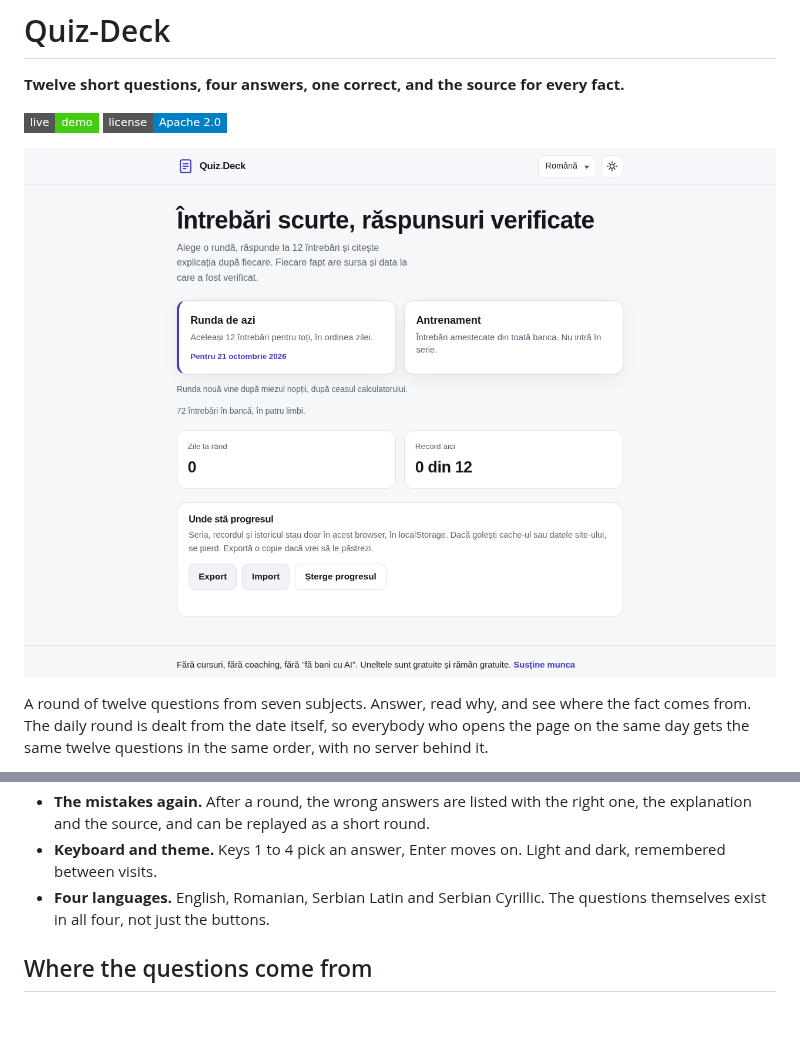
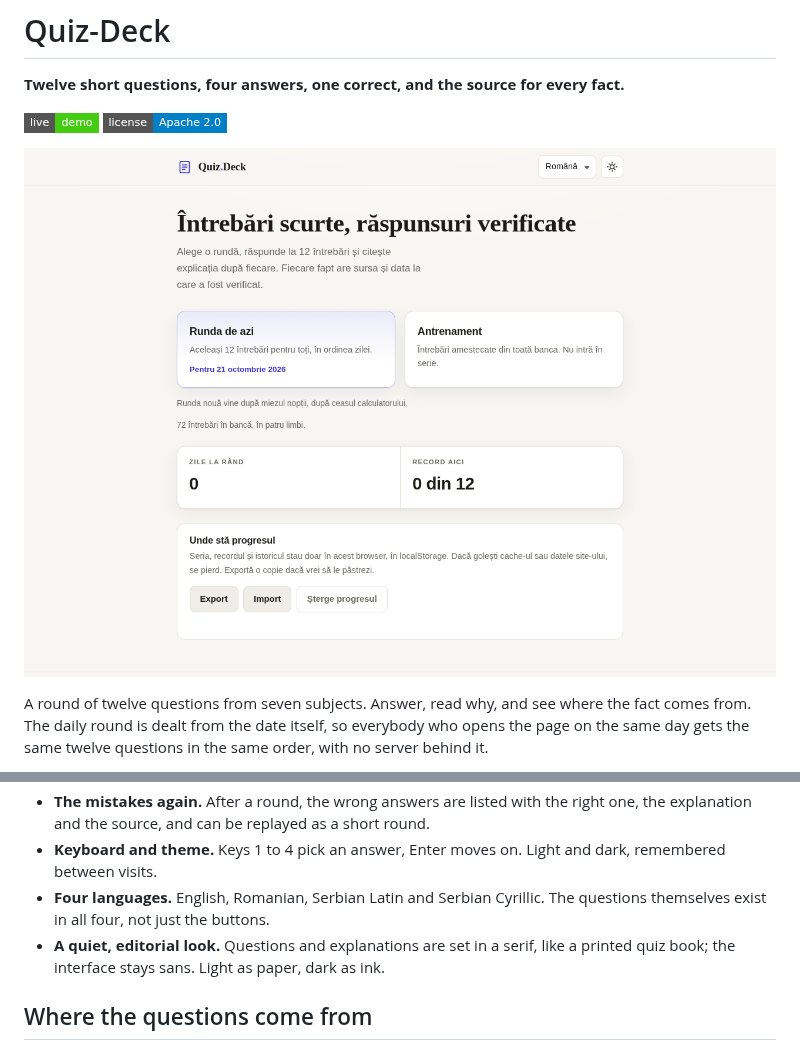
Before and after one commit to TekiDeki/Quiz-Deck, a Markdown page: README.md, 2 parts joined by grey strips. GitHub-like rendering; pictures changed too: screenshots/desktop.png; badges without logos; blank space fills up the shorter version.

```diff
--- a/README.md
+++ b/README.md
@@ -21,6 +21,7 @@ No account, no upload, no tracking, no advertising. One HTML file, and it works
 - **The mistakes again.** After a round, the wrong answers are listed with the right one, the explanation and the source, and can be replayed as a short round.
 - **Keyboard and theme.** Keys 1 to 4 pick an answer, Enter moves on. Light and dark, remembered between visits.
 - **Four languages.** English, Romanian, Serbian Latin and Serbian Cyrillic. The questions themselves exist in all four, not just the buttons.
+- **A quiet, editorial look.** Questions and explanations are set in a serif, like a printed quiz book; the interface stays sans. Light as paper, dark as ink.
 
 ## Where the questions come from
 
```
Also changed, not shown: screenshots/mobile-dark.png, screenshots/round.png, 6 other files.
